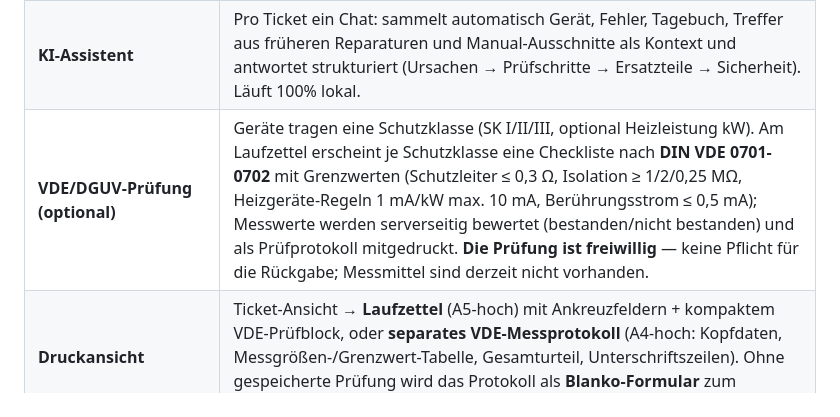
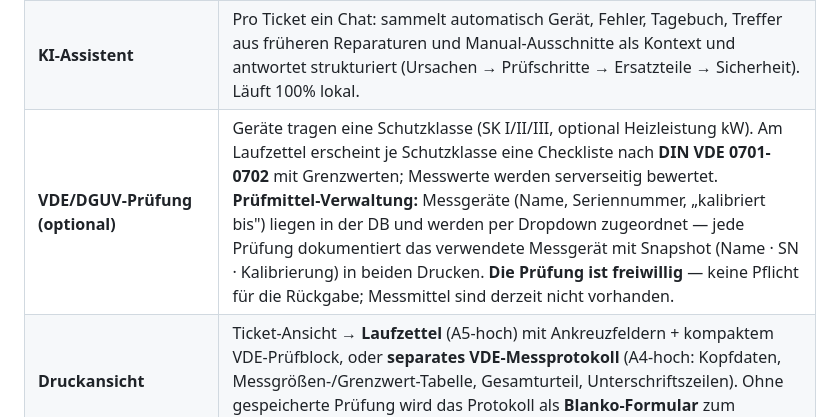
Before and after one commit to robotfreak/repair-cafe, a Markdown page: README.md, the part around the change. Drawn GitHub-style.

Commit message:
README: Prüfmittel-Verwaltung dokumentiert, 178 Tests

```diff
--- a/README.md
+++ b/README.md
@@ -34,7 +34,7 @@ cd ~/repair-cafe
 | **Suche** | Ein Suchfeld über Tagebuch **und** Dokumente (bm25-Ranking). |
 | **Dokumente** | PDF/Foto-Upload (max 20 MB) mit automatischer PDF-Textextraktion (pypdf); oder nur URL hinterlegen und serverseitig herunterladen. Identische Datei wird am selben Laufzettel/Gerät abgelehnt (409); jedes Dokument ist löschbar (DB + Datei). |
 | **KI-Assistent** | Pro Ticket ein Chat: sammelt automatisch Gerät, Fehler, Tagebuch, Treffer aus früheren Reparaturen und Manual-Ausschnitte als Kontext und antwortet strukturiert (Ursachen → Prüfschritte → Ersatzteile → Sicherheit). Läuft 100% lokal. |
-| **VDE/DGUV-Prüfung (optional)** | Geräte tragen eine Schutzklasse (SK I/II/III, optional Heizleistung kW). Am Laufzettel erscheint je Schutzklasse eine Checkliste nach **DIN VDE 0701-0702** mit Grenzwerten (Schutzleiter ≤ 0,3 Ω, Isolation ≥ 1/2/0,25 MΩ, Heizgeräte-Regeln 1 mA/kW max. 10 mA, Berührungsstrom ≤ 0,5 mA); Messwerte werden serverseitig bewertet (bestanden/nicht bestanden) und als Prüfprotokoll mitgedruckt. **Die Prüfung ist freiwillig** — keine Pflicht für die Rückgabe; Messmittel sind derzeit nicht vorhanden. |
+| **VDE/DGUV-Prüfung (optional)** | Geräte tragen eine Schutzklasse (SK I/II/III, optional Heizleistung kW). Am Laufzettel erscheint je Schutzklasse eine Checkliste nach **DIN VDE 0701-0702** mit Grenzwerten; Messwerte werden serverseitig bewertet. **Prüfmittel-Verwaltung:** Messgeräte (Name, Seriennummer, „kalibriert bis") liegen in der DB und werden per Dropdown zugeordnet — jede Prüfung dokumentiert das verwendete Messgerät mit Snapshot (Name · SN · Kalibrierung) in beiden Drucken. **Die Prüfung ist freiwillig** — keine Pflicht für die Rückgabe; Messmittel sind derzeit nicht vorhanden. |
 | **Druckansicht** | Ticket-Ansicht → **Laufzettel** (A5-hoch) mit Ankreuzfeldern + kompaktem VDE-Prüfblock, oder **separates VDE-Messprotokoll** (A4-hoch: Kopfdaten, Messgrößen-/Grenzwert-Tabelle, Gesamturteil, Unterschriftszeilen). Ohne gespeicherte Prüfung wird das Protokoll als **Blanko-Formular** zum handschriftlichen Ausfüllen gedruckt. |
 
 ## Architektur
```
